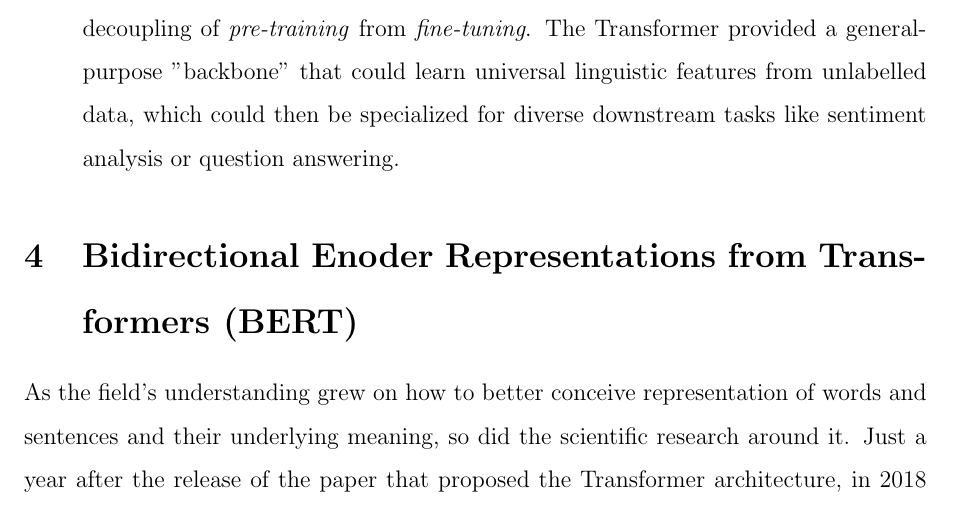
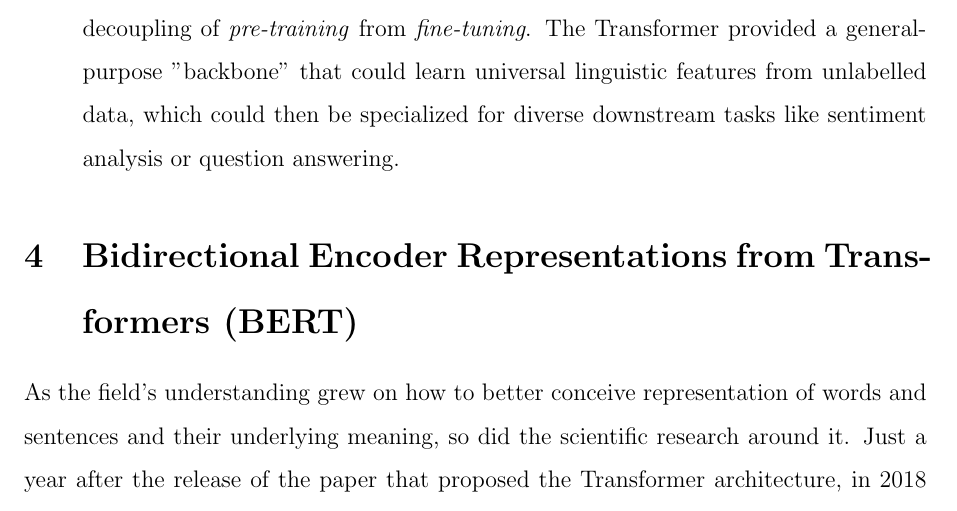
Before and after one commit to nderekk/data_mining_theoretical, a LaTeX document (main.tex): part of page 13 of 50, cut so that both start at the same text. Compiled offline with pdfLaTeX.

```diff
--- a/main.tex
+++ b/main.tex
@@ -196,7 +196,7 @@
     \item \textbf{The Birth of Transfer Learning:} Perhaps the most significant impact was the decoupling of \textit{pre-training} from \textit{fine-tuning}. The Transformer provided a general-purpose "backbone" that could learn universal linguistic features from unlabelled data, which could then be specialized for diverse downstream tasks like sentiment analysis or question answering.
 \end{itemize}
 
-\section{Bidirectional Enoder Representations from Transformers (BERT)}
+\section{Bidirectional Encoder Representations from Transformers (BERT)}
 As the field's understanding grew on how to better conceive representation of words and sentences and their underlying meaning, so did the scientific research around it. Just a year after the release of the paper that proposed the Transformer architecture, in 2018 Devlin et al. published "BERT: Pre-training of Deep Bidirectional Transformers for Language Understanding".
 
 \subsection{Previous Work and Major Concept}
```
Also changed, not shown: extra_papers/Matryoshka Model Learning.pdf (added), extra_papers/Mechanistic Analysis of Catastrophic Forgetting.pdf (added), extra_papers/Sparse Mixers MOE.pdf (added), extra_papers/mBert.127.pdf (added), 2 other files.
